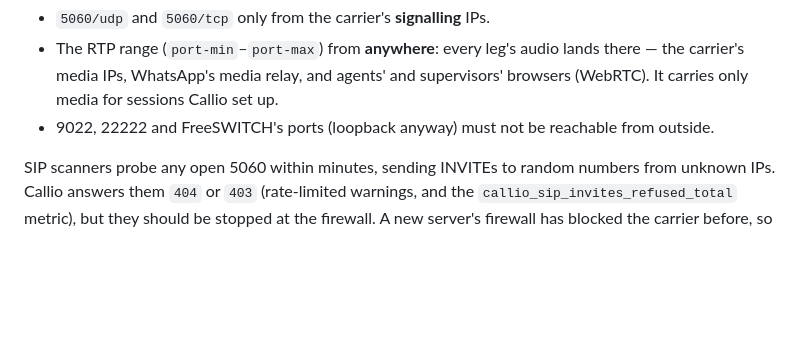
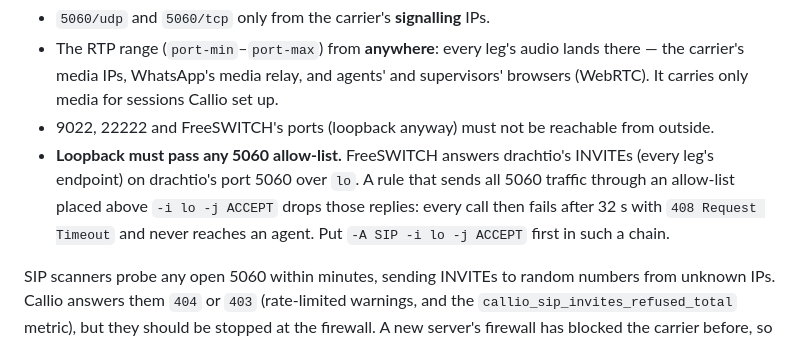
Before and after one commit to Husain-Zreik/callio, a Markdown page: docs/sip.md, the part around the change. GitHub-like rendering; blank space fills up the shorter version.

Commit message:
docs/sip.md: loopback must pass a 5060 allow-list (FreeSWITCH answers drachtio over lo)
Found deploying the media plane to the dev server: every call failed after
32 s with 408 because the SIP chain dropped FreeSWITCH's replies.

Co-Authored-By: Claude Opus 5.5 <noreply@anthropic.com>

```diff
--- a/docs/sip.md
+++ b/docs/sip.md
@@ -246,6 +246,12 @@ restricting:
   Callio set up.
 - 9022, 22222 and FreeSWITCH's ports (loopback anyway) must not be reachable
   from outside.
+- **Loopback must pass any 5060 allow-list.** FreeSWITCH answers drachtio's
+  INVITEs (every leg's endpoint) on drachtio's port 5060 over `lo`. A rule
+  that sends all 5060 traffic through an allow-list placed above
+  `-i lo -j ACCEPT` drops those replies: every call then fails after 32 s
+  with `408 Request Timeout` and never reaches an agent. Put
+  `-A SIP -i lo -j ACCEPT` first in such a chain.
 
 SIP scanners probe any open 5060 within minutes, sending INVITEs to random
 numbers from unknown IPs. Callio answers them `404` or `403` (rate-limited
```
